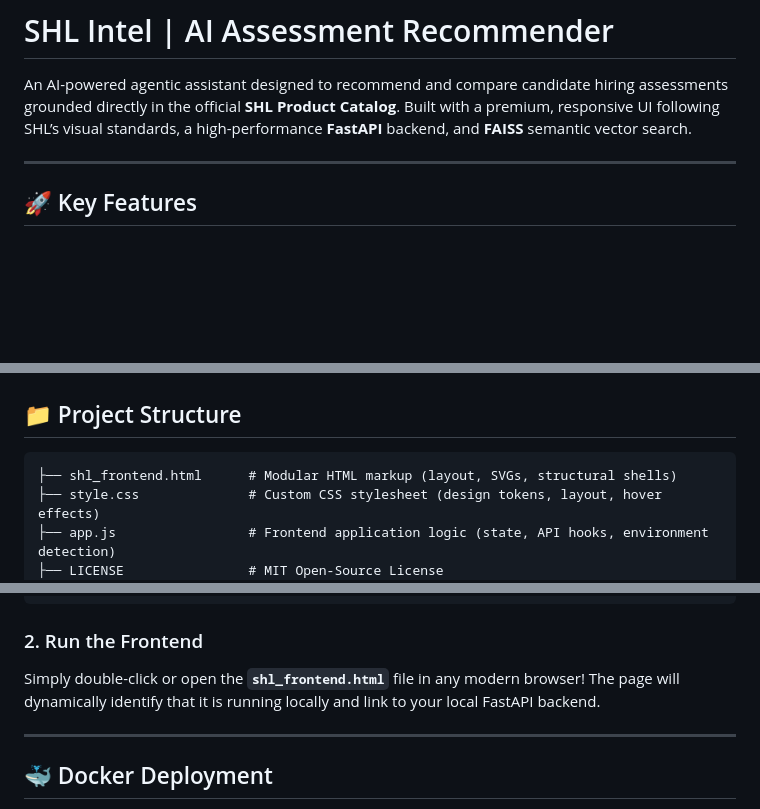
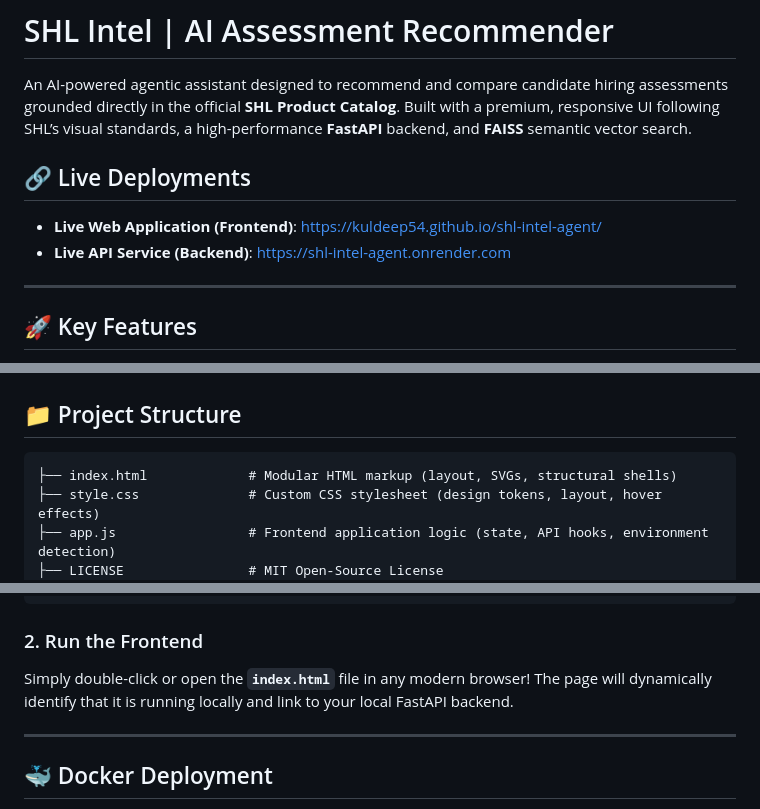
Before and after one commit to kuldeep54/shl-intel-agent, a Markdown page: README.md, 3 parts joined by grey strips. Rendered like a GitHub page; blank space fills up the shorter version.

Commit message:
docs: add live backend and frontend URLs to project README.md

````diff
--- a/README.md
+++ b/README.md
@@ -1,6 +1,11 @@
 # SHL Intel | AI Assessment Recommender
 
 An AI-powered agentic assistant designed to recommend and compare candidate hiring assessments grounded directly in the official **SHL Product Catalog**. Built with a premium, responsive UI following SHL’s visual standards, a high-performance **FastAPI** backend, and **FAISS** semantic vector search.
+
+## 🔗 Live Deployments
+
+* **Live Web Application (Frontend)**: [https://kuldeep54.github.io/shl-intel-agent/](https://kuldeep54.github.io/shl-intel-agent/)
+* **Live API Service (Backend)**: [https://shl-intel-agent.onrender.com](https://shl-intel-agent.onrender.com)
 
 ---
 
@@ -18,7 +23,7 @@ An AI-powered agentic assistant designed to recommend and compare candidate hiri
 ## 📁 Project Structure
 
 ```text
-├── shl_frontend.html      # Modular HTML markup (layout, SVGs, structural shells)
+├── index.html             # Modular HTML markup (layout, SVGs, structural shells)
 ├── style.css              # Custom CSS stylesheet (design tokens, layout, hover effects)
 ├── app.js                 # Frontend application logic (state, API hooks, environment detection)
 ├── LICENSE                # MIT Open-Source License
@@ -68,7 +73,7 @@ python -m uvicorn main:app --host 127.0.0.1 --port 8000 --reload
 ```
 
 ### 2. Run the Frontend
-Simply double-click or open the **`shl_frontend.html`** file in any modern browser! The page will dynamically identify that it is running locally and link to your local FastAPI backend.
+Simply double-click or open the **`index.html`** file in any modern browser! The page will dynamically identify that it is running locally and link to your local FastAPI backend.
 
 ---
 
````
